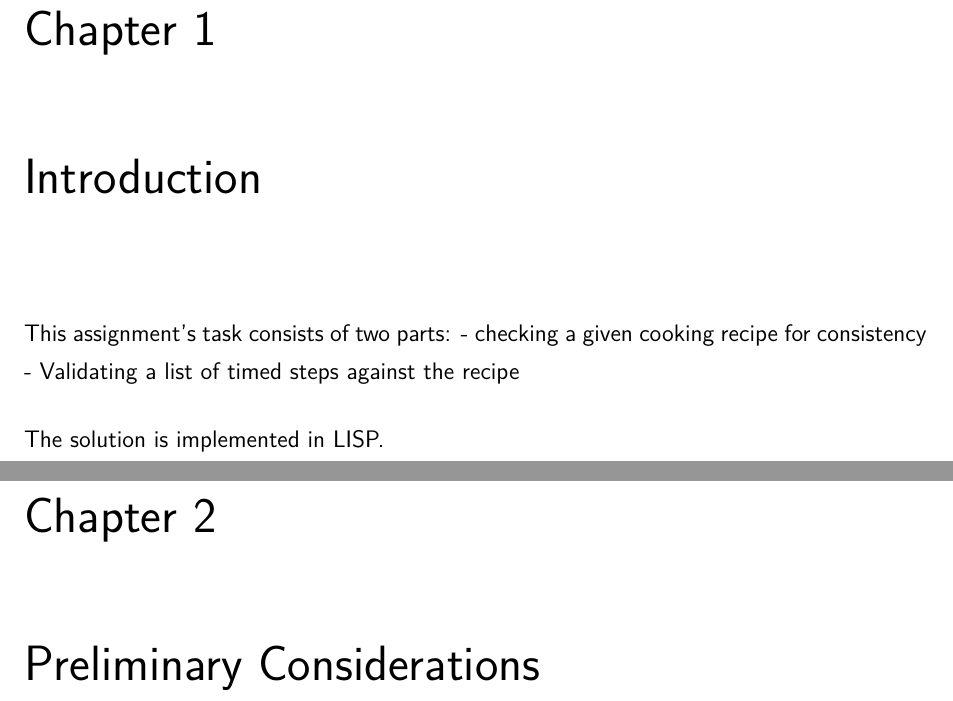
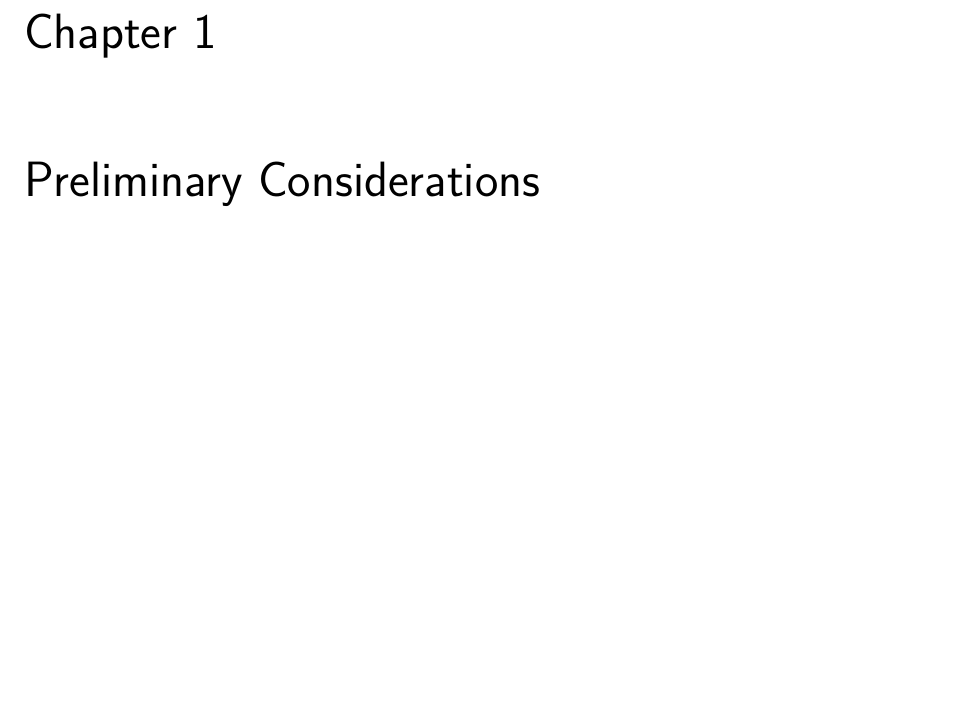
Before and after one commit to konne88/Allan, a LaTeX thesis (doc/document.tex, which reads doc/chapters/01_introduction.tex): two parts of pages 3 and 4 of 11 before the commit and part of page 3 of 10 after it, the two joined at a grey line, cut so that both start at the same text, the shorter picture padded with empty space. Compiled offline with pdfLaTeX.

Commit message:
Introduction removed after failed attempts

```diff
--- a/doc/chapters/01_introduction.tex
+++ /dev/null
@@ -1,7 +0,0 @@
-\chapter{Introduction}
-
-    This assignment's task consists of two parts:
-        - checking a given cooking recipe for consistency
-        - Validating a list of timed steps against the recipe
-
-    The solution is implemented in LISP.
```
Also changed, not shown: doc/document.tex (+4 -7 lines), doc/chapters/01_preliminary_considerations.tex (renamed from doc/chapters/02_preliminary_considerations.tex), doc/chapters/02_interface.tex (renamed from doc/chapters/03_interface.tex), doc/chapters/03_implementation.tex (renamed from doc/chapters/04_implementation.tex), doc/chapters/04_evaluation.tex (renamed from doc/chapters/05_evaluation.tex).
